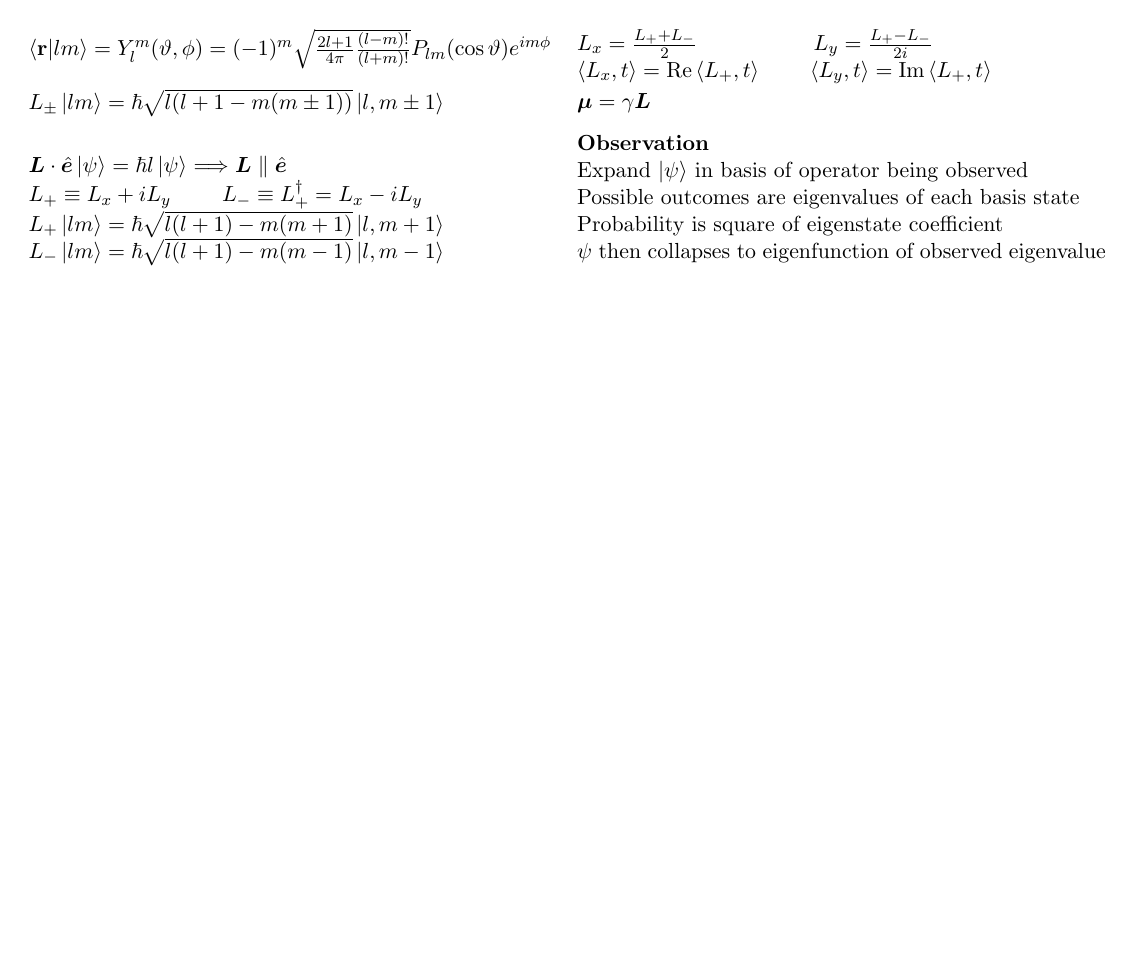
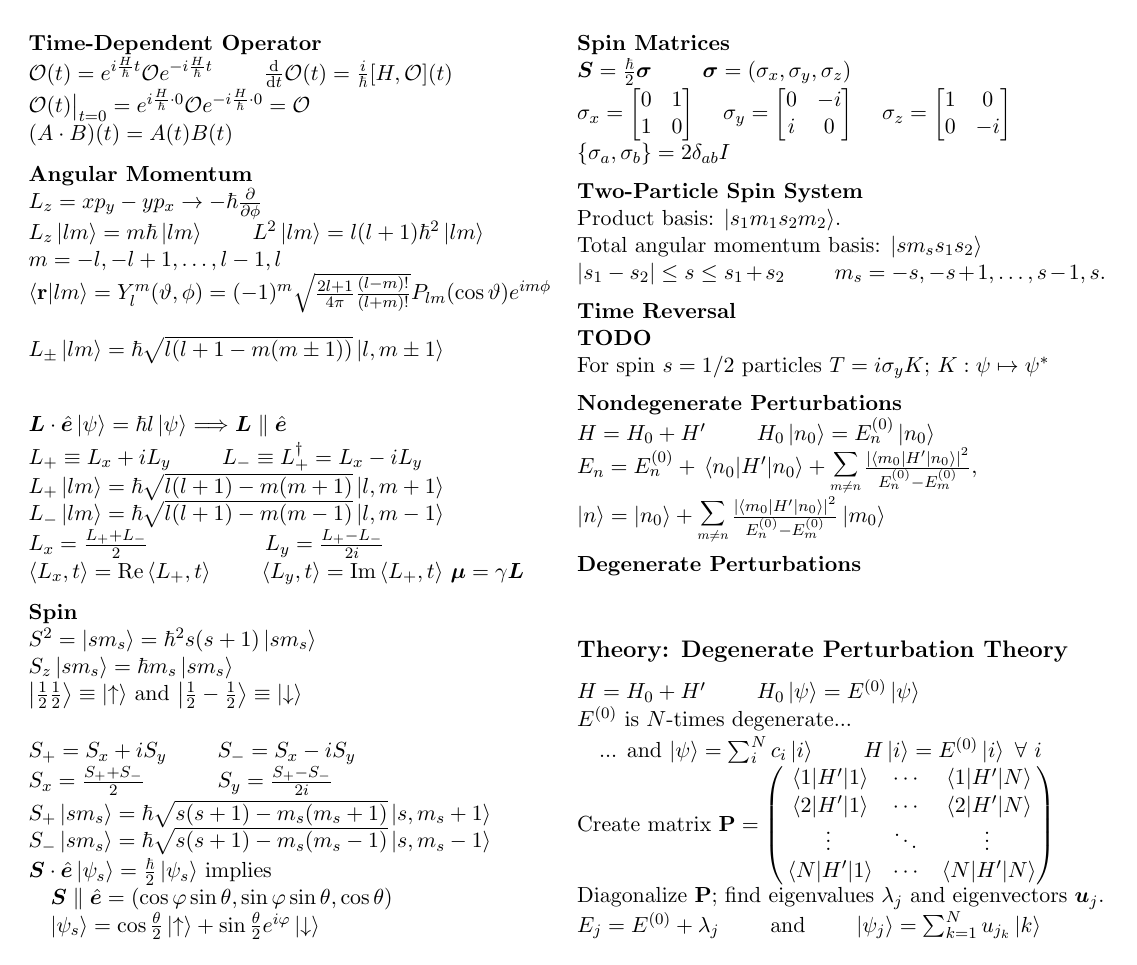
Before and after one commit to ejmastnak/fmf, a LaTeX document (quantum-mechanics/qm-eq-sheet/qm-eq-sheet.tex): page 2 of 2. Compiled offline with pdfLaTeX.

Commit message:
perturbations

```diff
--- a/quantum-mechanics/qm-eq-sheet/qm-eq-sheet.tex
+++ b/quantum-mechanics/qm-eq-sheet/qm-eq-sheet.tex
@@ -199,19 +246,87 @@ $ L_{+}\ket{lm} = \hbar \sqrt{l (l+1) - m(m+1)} \ket{l, m+1} $ \\
 $ L_{-}\ket{lm} = \hbar \sqrt{l (l+1) - m(m-1)} \ket{l, m-1}  $\\
 $ L_{x} = \frac{L_{+} + L_{-}}{2} $ \qquad \qquad \quad  $ L_{y} = \frac{L_{+} - L_{-}}{2i} $\\
 $ \ev{L_{x}, t} = \Re \ev{L_{+}, t} $ \qquad $ \ev{L_{y}, t}= \Im \ev{L_{+}, t} $
-
 $ \bm{\mu} = \gamma \bm{L} $
 
-\newsec{Observation}
-Expand $ \ket{\psi} $ in basis of operator being observed\\
-Possible outcomes are eigenvalues of each basis state\\
-Probability is square of eigenstate coefficient\\
-$ \psi $ then collapses to eigenfunction of observed eigenvalue
 
-% Spin Matrices
-% $ \{\sigma_{a}, \sigma_{b}\} = 2\delta_{ab}I $.
+\newsec{Spin}
+$ S^{2} = \k{sm_{s}} = \hbar^{2}s(s+1)\k{sm_{s}} $ \\
+$ S_{z}\k{sm_{s}} = \hbar m_{s}\k{sm_{s}} $ \\
+$  \ket{\frac{1}{2}\frac{1}{2}}  \equiv \k{\ua} $ and $ \ket{\frac{1}{2}-\frac{1}{2}}  \equiv \ket{\da} $\\
 
-%		[H, S^{2}] = [H, S_{1}^{2}] = [H, S_{2}^{2}] = [H, S_{z}] = 0
+$ S_{+} = S_{x} + iS_{y} $ \qquad $ S_{-} = S_{x} - i S_{y} $\\
+$ S_{x} = \frac{S_{+}+S_{-}}{2} $ \qquad \quad $ S_{y} = \frac{S_{+}-S_{-}}{2i} $
+
+$ S_{+} \ket{sm_{s}} = \hbar \sqrt{s(s+1) - m_{s}(m_{s}+1)}\ket{s, m_{s}+1} $\\
+$ S_{-} \ket{sm_{s}} = \hbar \sqrt{s(s+1) - m_{s}(m_{s}-1)}\ket{s, m_{s}-1} $
+
+
+
+$ \vec{S} \cdot \uvec{e} \ket{\psi_{s}} = \frac{\hbar}{2}\ket{\psi_{s}} $ implies\\
+\null \quad $  \vec{S} \parallel \uvec{e} = (\cos \varphi \sin \theta, \sin \varphi \sin \theta, \cos \theta) $  \\
+\null \quad $ \ket{\psi_{s}} = \cos \frac{\theta}{2} \ket{\ua} + \sin \frac{\theta}{2} e^{i\varphi} \ket{\da} $
+
+
+\newsec{Spin Matrices}
+$ \vec{S} = \frac{\hbar}{2}\vec{\sigma} $ \qquad  $  \vec{\sigma} = (\sigma_{x}, \sigma_{y}, \sigma_{z}) $\\
+$ \sigma_{x} =
+\begin{bmatrix}
+	0 & 1\\
+	1 & 0
+\end{bmatrix} $
+\quad
+$ \sigma_{y} =
+\begin{bmatrix}
+	0 & -i\\
+	i & 0
+\end{bmatrix} $
+\quad
+$ \sigma_{z} =
+\begin{bmatrix}
+	1 & 0\\
+	0 & -i
+\end{bmatrix} $\\
+$ \{\sigma_{a}, \sigma_{b}\} = 2\delta_{ab}I $
+
+
+\newsec{Two-Particle Spin System}
+Product basis: $ \ket{s_{1}m_{1}s_{2}m_{2}} $.
+
+Total angular momentum basis: $ \k{sm_{s}s_{1}s_{2}} $
+
+$ \abs{s_{1} - s_{2}} \leq s \leq s_{1} + s_{2}  $ \qquad $ m_{s} = -s, -s+1, \ldots, s-1, s $.
+
+
+
+\newsec{Time Reversal}
+\textbf{TODO}\\
+For spin $ s = 1/2  $ particles $ T = i\sigma_{y}K $; $ K: \psi \mapsto \psi^{*} $
+
+
+
+\newsec{Nondegenerate Perturbations}
+$ H = H_{0} + H' $ \qquad $ H_{0} \ket{n_{0}} = E^{(0)}_{n} \ket{n_{0}} $ \\
+$ E_{n} = E^{(0)}_{n} + \mel{n_{0}}{H'}{n_{0}} + \tsum{m\neq n}\frac{\abs{\mel{m_{0}}{H'}{n_{0}}}^{2}}{E^{(0)}_{n}-E^{(0)}_{m}}, $\\
+$ \ket{n} = \ket{n_{0}} + \tsum{m\neq n}\frac{\abs{\bra{m_{0}}H'\ket{n_{0}}}^{2}}{E^{(0)}_{n}-E^{(0)}_{m}} \ket{m_{0}} $
+
+
+\newsec{Degenerate Perturbations}
+
+\subsection{Theory: Degenerate Perturbation Theory}
+$ H = H_{0} + H' $ \qquad $ H_{0} \ket{\psi}  = E^{(0)} \ket{\psi} $\\
+$ E^{(0)} $ is $ N $-times degenerate...\\[0.2em]
+\null \quad ... and $ \ket{\psi} = \sum_{i}^{N}c_{i}\ket{i} $ \qquad $ H\ket{i} = E^{(0)} \ket{i} \ \forall \ i $\\
+Create matrix
+$ \mat{P} =
+\begin{pmatrix}
+	\mel{1}{H'}{1} &  \cdots & \mel{1}{H'}{N} \\
+	\mel{2}{H'}{1} & \cdots & \mel{2}{H'}{N} \\
+	\vdots & \ddots & \vdots\\
+	\mel{N}{H'}{1} &  \cdots & \mel{N}{H'}{N}
+\end{pmatrix} $\\
+Diagonalize $ \mat{P} $; find eigenvalues $ \lambda_{j} $ and eigenvectors $ \vec{u}_{j} $.\\
+$ E_{j} = E^{(0)} + \lambda_{j}  $ \qquad and \qquad $ \ket{\psi_{j}} = \sum_{k=1}^{N}u_{j_{k}} \ket{k} $
+
 
 \end{multicols}
 
```
Also changed, not shown: quantum-mechanics/qm-eq-sheet/qm-eq-sheet.pdf, quantum-mechanics/qm-eq-sheet/qm-eq-sheet.tex (57 more changed lines).
